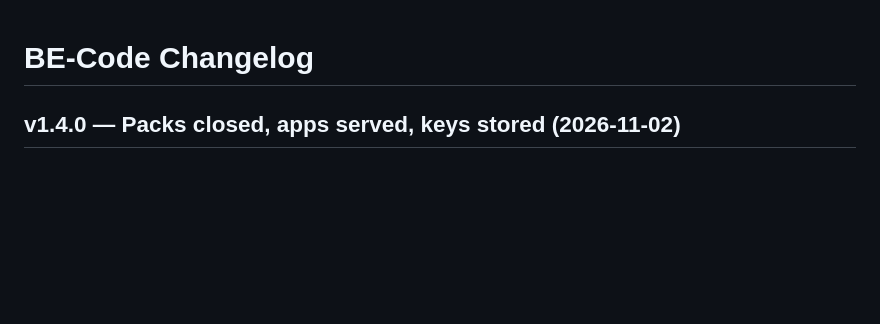
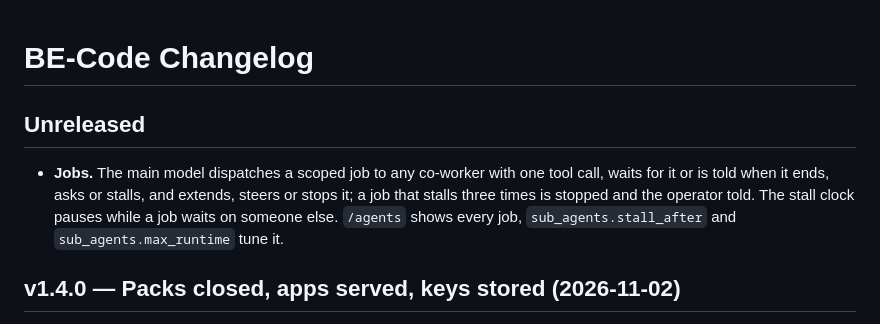
Before and after one commit to BE-AI-Research/be-code-redux, a Markdown page: CHANGELOG.md, the part around the change. Rendered like a GitHub page; blank space fills up the shorter version.

```diff
--- a/CHANGELOG.md
+++ b/CHANGELOG.md
@@ -1,4 +1,8 @@
 # BE-Code Changelog
+
+## Unreleased
+
+- **Jobs.** The main model dispatches a scoped job to any co-worker with one tool call, waits for it or is told when it ends, asks or stalls, and extends, steers or stops it; a job that stalls three times is stopped and the operator told. The stall clock pauses while a job waits on someone else. `/agents` shows every job, `sub_agents.stall_after` and `sub_agents.max_runtime` tune it.
 
 ## v1.4.0 — Packs closed, apps served, keys stored (2026-11-02)
 
```
Also changed, not shown: README.md (+36 -3 lines).
